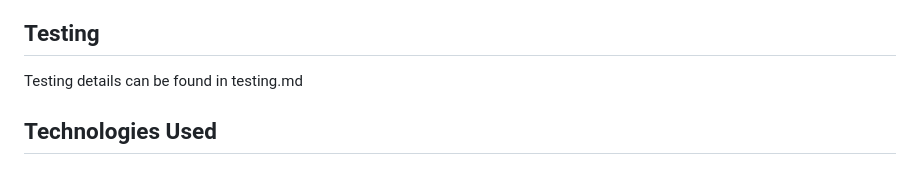
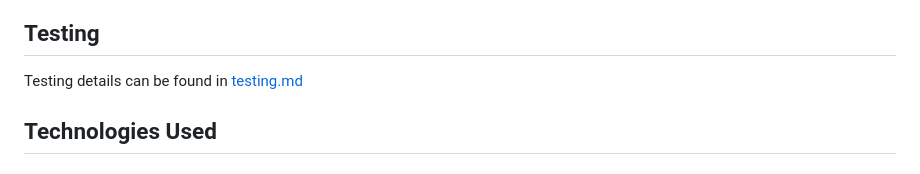
Before and after one commit to hennasingh/BrewStation, a Markdown page: README.md, the part around the change. GitHub-like rendering.

Commit message:
readMe: Add missing link to testing.md

```diff
--- a/README.md
+++ b/README.md
@@ -101,7 +101,7 @@ ChatGPT was used for coffee animations. For text colors, Rich Text library was u
 
 ## Testing
 
-Testing details can be found in testing.md
+Testing details can be found in [testing.md](testing.md)
 
 ## Technologies Used
 
```
